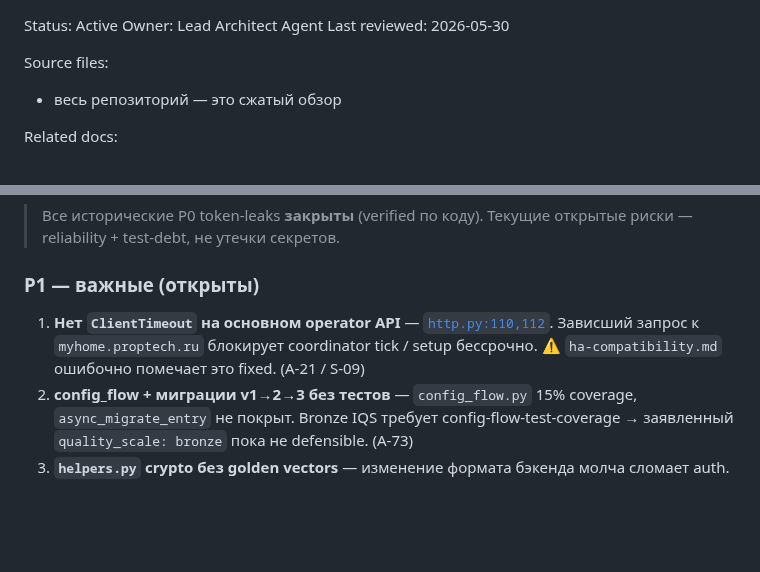
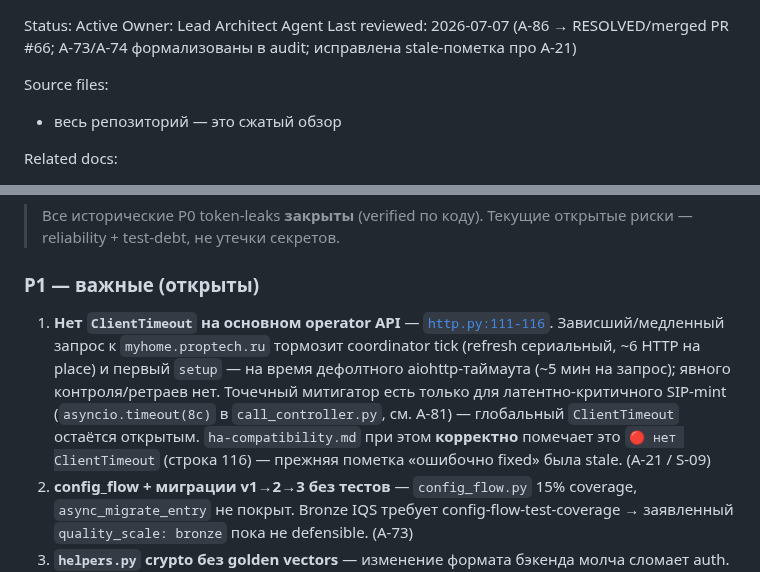
Before and after one commit to gentslava/elektronny-gorod, a Markdown page: docs/summary.md, 2 parts joined by grey strips. Rendered like a GitHub page; blank space fills up the shorter version.

```diff
--- a/docs/summary.md
+++ b/docs/summary.md
@@ -1,6 +1,6 @@
 Status: Active
 Owner: Lead Architect Agent
-Last reviewed: 2026-05-30
+Last reviewed: 2026-07-07 (A-86 → RESOLVED/merged PR #66; A-73/A-74 формализованы в audit; исправлена stale-пометка про A-21)
 
 Source files:
 - весь репозиторий — это сжатый обзор
@@ -71,7 +71,7 @@ Home Assistant **custom integration** [`elektronny_gorod`](../custom_components/
 
 ### P1 — важные (открыты)
 
-1. **Нет `ClientTimeout` на основном operator API** — [`http.py:110,112`](../custom_components/elektronny_gorod/http.py#L110-L112). Зависший запрос к `myhome.proptech.ru` блокирует coordinator tick / setup бессрочно. ⚠️ `ha-compatibility.md` ошибочно помечает это fixed. (A-21 / S-09)
+1. **Нет `ClientTimeout` на основном operator API** — [`http.py:111-116`](../custom_components/elektronny_gorod/http.py#L111-L116). Зависший/медленный запрос к `myhome.proptech.ru` тормозит coordinator tick (refresh сериальный, ~6 HTTP на place) и первый `setup` — на время дефолтного aiohttp-таймаута (~5 мин на запрос); явного контроля/ретраев нет. Точечный митигатор есть только для латентно-критичного SIP-mint (`asyncio.timeout(8с)` в `call_controller.py`, см. A-81) — глобальный `ClientTimeout` остаётся открытым. `ha-compatibility.md` при этом **корректно** помечает это `🔴 нет ClientTimeout` (строка 116) — прежняя пометка «ошибочно fixed» была stale. (A-21 / S-09)
 2. **config_flow + миграции v1→2→3 без тестов** — `config_flow.py` 15% coverage, `async_migrate_entry` не покрыт. Bronze IQS требует config-flow-test-coverage → заявленный `quality_scale: bronze` пока не defensible. (A-73)
 3. **`helpers.py` crypto без golden vectors** — изменение формата бэкенда молча сломает auth. (A-74)
 4. **Native reauth / reconfigure flow отсутствуют** (A-25/A-26 — Silver/Gold).
```
Also changed, not shown: docs/audit/project-audit.md (+45 -4 lines).
